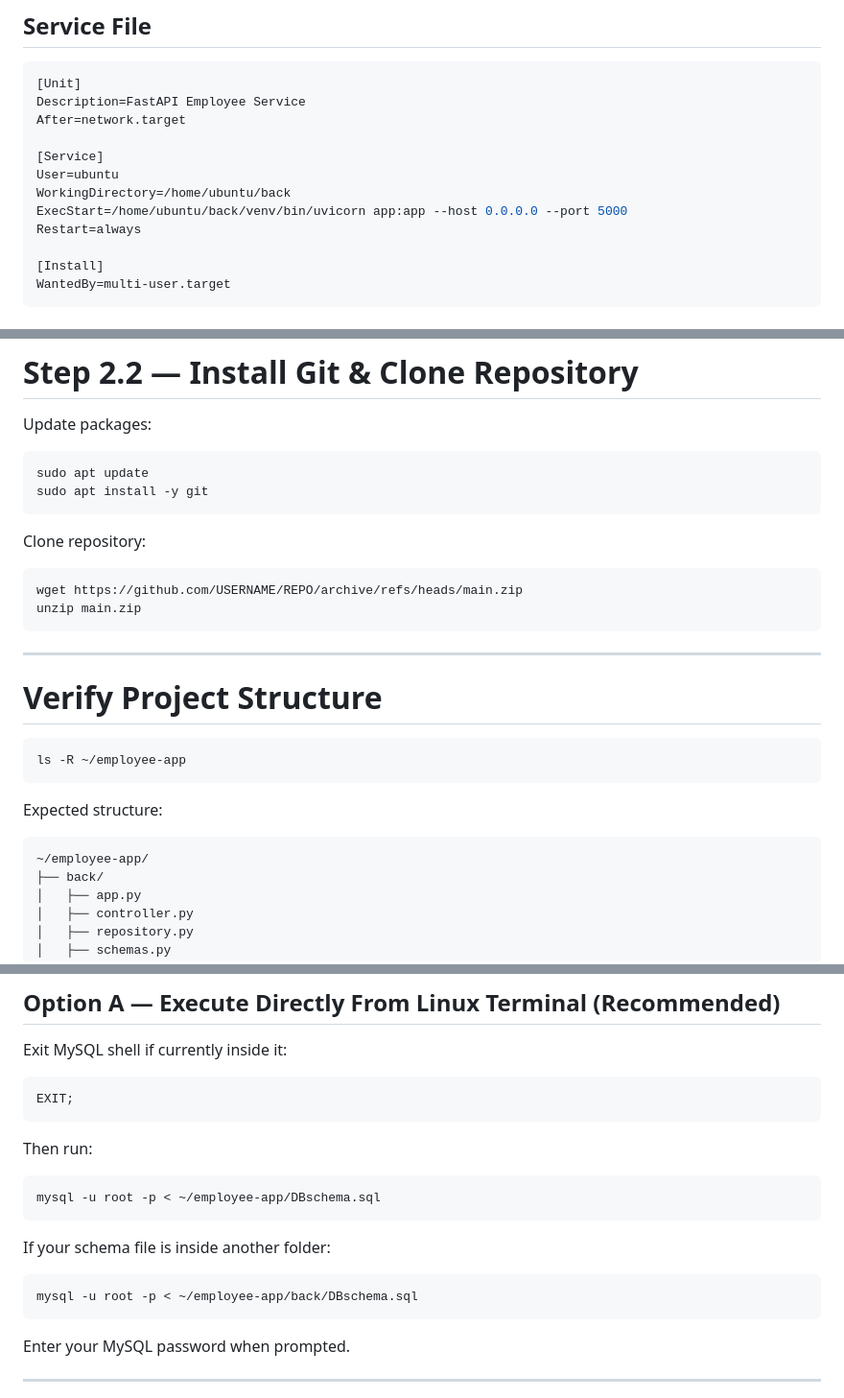
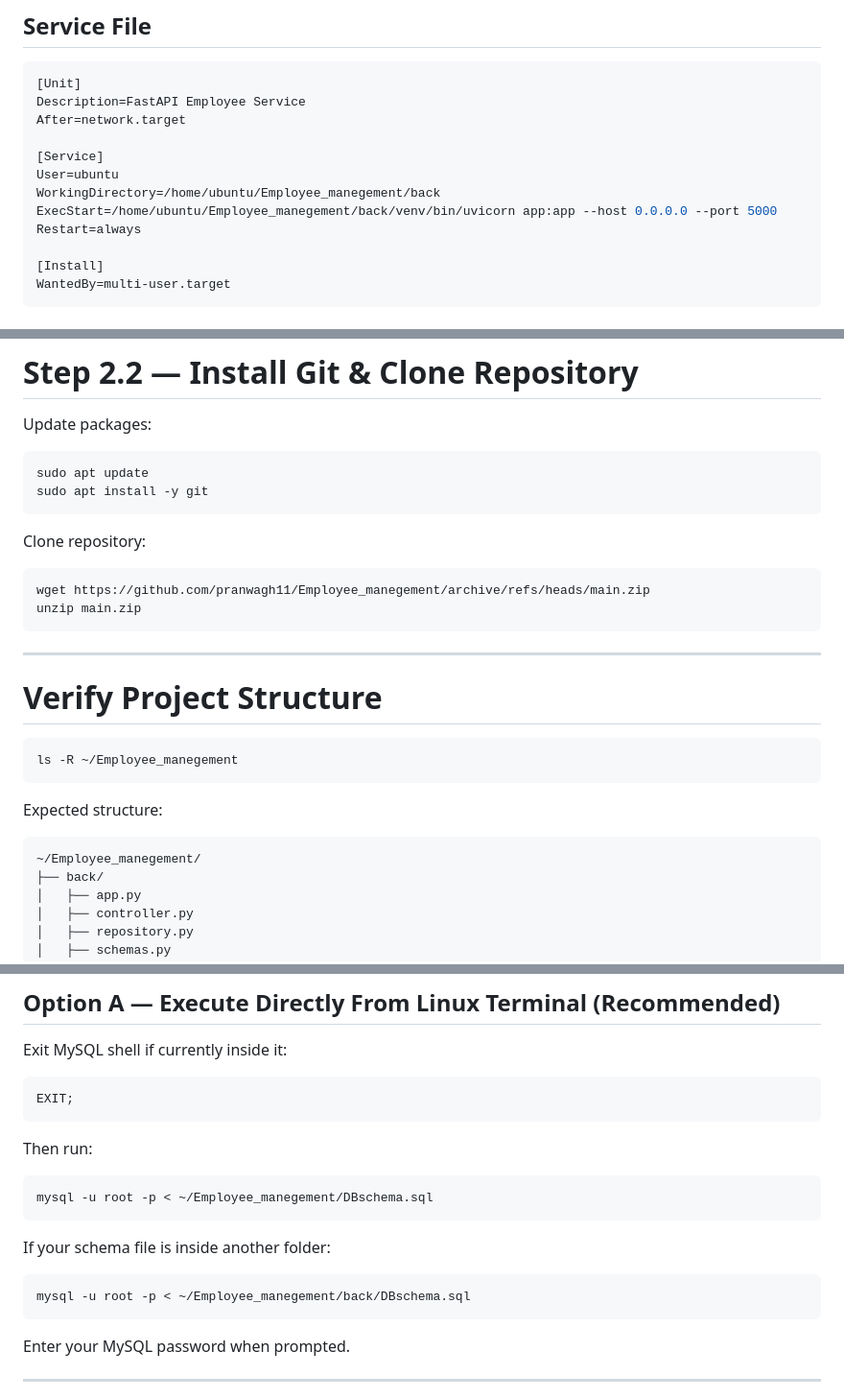
Before and after one commit to pranwagh11/Employee_manegement, a Markdown page: README.md, 3 parts joined by grey strips. Shown at 96% size. Rendered like a GitHub page.

````diff
--- a/README.md
+++ b/README.md
@@ -376,8 +376,8 @@ After=network.target
 
 [Service]
 User=ubuntu
-WorkingDirectory=/home/ubuntu/back
-ExecStart=/home/ubuntu/back/venv/bin/uvicorn app:app --host 0.0.0.0 --port 5000
+WorkingDirectory=/home/ubuntu/Employee_manegement/back
+ExecStart=/home/ubuntu/Employee_manegement/back/venv/bin/uvicorn app:app --host 0.0.0.0 --port 5000
 Restart=always
 
 [Install]
@@ -587,7 +587,7 @@ sudo apt install -y git
 Clone repository:
 
 ```bash
-wget https://github.com/USERNAME/REPO/archive/refs/heads/main.zip
+wget https://github.com/pranwagh11/Employee_manegement/archive/refs/heads/main.zip
 unzip main.zip
 ```
 
@@ -596,13 +596,13 @@ unzip main.zip
 # Verify Project Structure
 
 ```bash
-ls -R ~/employee-app
+ls -R ~/Employee_manegement
 ```
 
 Expected structure:
 
 ```text
-~/employee-app/
+~/Employee_manegement/
 ├── back/
 │   ├── app.py
 │   ├── controller.py
@@ -723,13 +723,13 @@ EXIT;
 Then run:
 
 ```bash
-mysql -u root -p < ~/employee-app/DBschema.sql
+mysql -u root -p < ~/Employee_manegement/DBschema.sql
 ```
 
 If your schema file is inside another folder:
 
 ```bash
-mysql -u root -p < ~/employee-app/back/DBschema.sql
+mysql -u root -p < ~/Employee_manegement/back/DBschema.sql
 ```
 
 Enter your MySQL password when prompted.
````
Also changed, not shown: other parts of README.md (+5 -5 lines).
